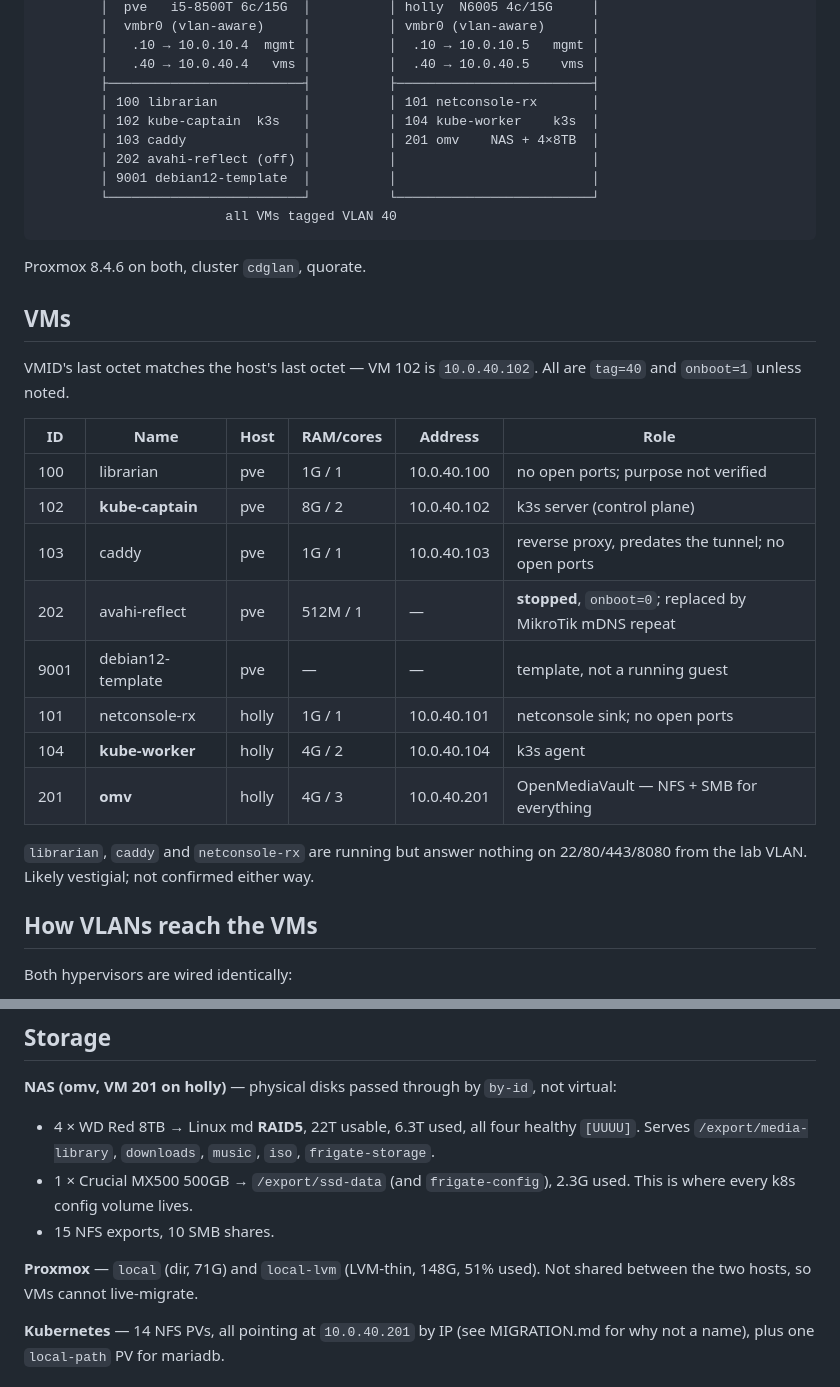
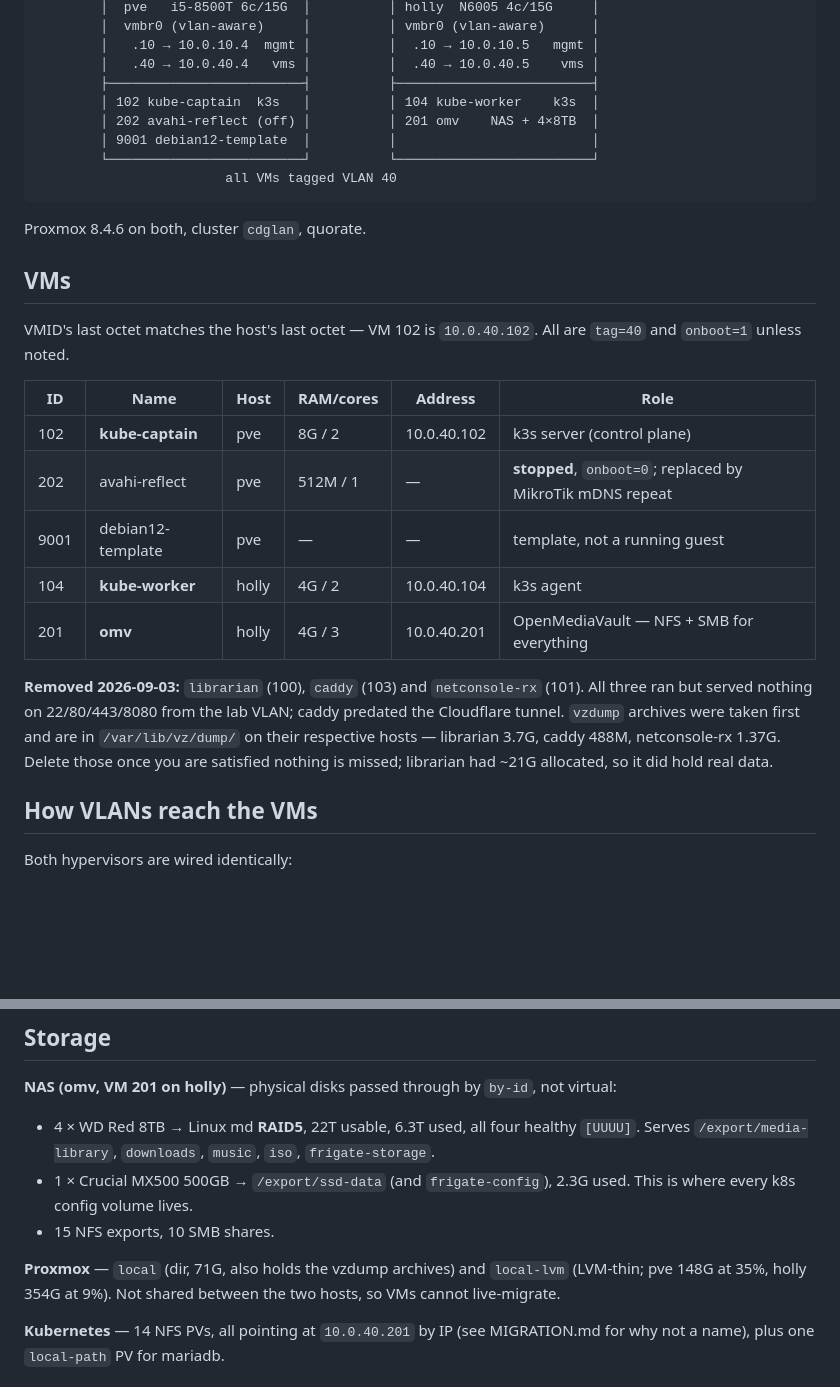
Before and after one commit to ddx32/homelab, a Markdown page: SERVERS.md, 2 parts joined by grey strips. Drawn GitHub-style; blank space fills up the shorter version.

Commit message:
Remove the librarian, caddy and netconsole-rx VMs
All three were running but served nothing on 22/80/443/8080 from the lab
VLAN; caddy predated the Cloudflare tunnel and had nothing behind it.

vzdump archives were taken before destroying, since the operation is
irreversible: librarian 3.7G, caddy 488M, netconsole-rx 1.37G, all in
/var/lib/vz/dump on their respective hosts. librarian had ~21G allocated and
65% thin usage, so it did hold real data - worth keeping that archive until
you are sure nothing is missed.

Destroyed with --purge --destroy-unreferenced-disks; verified zero orphaned
logical volumes remain. pve local-lvm dropped 51% -> 35%.

After: PVE cluster quorate, both k3s nodes Ready, 0 pods down, NFS and
services unaffected.

Co-Authored-By: Claude Opus 5 <noreply@anthropic.com>

```diff
--- a/SERVERS.md
+++ b/SERVERS.md
@@ -13,10 +13,8 @@ operational notes are in [`MIGRATION.md`](MIGRATION.md).
         │   .10 → 10.0.10.4  mgmt │          │  .10 → 10.0.10.5   mgmt │
         │   .40 → 10.0.40.4   vms │          │  .40 → 10.0.40.5    vms │
         ├─────────────────────────┤          ├─────────────────────────┤
-        │ 100 librarian           │          │ 101 netconsole-rx       │
         │ 102 kube-captain  k3s   │          │ 104 kube-worker    k3s  │
-        │ 103 caddy               │          │ 201 omv    NAS + 4×8TB  │
-        │ 202 avahi-reflect (off) │          │                         │
+        │ 202 avahi-reflect (off) │          │ 201 omv    NAS + 4×8TB  │
         │ 9001 debian12-template  │          │                         │
         └─────────────────────────┘          └─────────────────────────┘
                         all VMs tagged VLAN 40
@@ -31,17 +29,17 @@ and `onboot=1` unless noted.
 
 | ID | Name | Host | RAM/cores | Address | Role |
 |---|---|---|---|---|---|
-| 100 | librarian | pve | 1G / 1 | 10.0.40.100 | no open ports; purpose not verified |
 | 102 | **kube-captain** | pve | 8G / 2 | 10.0.40.102 | k3s server (control plane) |
-| 103 | caddy | pve | 1G / 1 | 10.0.40.103 | reverse proxy, predates the tunnel; no open ports |
 | 202 | avahi-reflect | pve | 512M / 1 | — | **stopped**, `onboot=0`; replaced by MikroTik mDNS repeat |
 | 9001 | debian12-template | pve | — | — | template, not a running guest |
-| 101 | netconsole-rx | holly | 1G / 1 | 10.0.40.101 | netconsole sink; no open ports |
 | 104 | **kube-worker** | holly | 4G / 2 | 10.0.40.104 | k3s agent |
 | 201 | **omv** | holly | 4G / 3 | 10.0.40.201 | OpenMediaVault — NFS + SMB for everything |
 
-`librarian`, `caddy` and `netconsole-rx` are running but answer nothing on 22/80/443/8080 from
-the lab VLAN. Likely vestigial; not confirmed either way.
+**Removed 2026-09-03:** `librarian` (100), `caddy` (103) and `netconsole-rx` (101). All three
+ran but served nothing on 22/80/443/8080 from the lab VLAN; caddy predated the Cloudflare
+tunnel. `vzdump` archives were taken first and are in `/var/lib/vz/dump/` on their respective
+hosts — librarian 3.7G, caddy 488M, netconsole-rx 1.37G. Delete those once you are satisfied
+nothing is missed; librarian had ~21G allocated, so it did hold real data.
 
 ## How VLANs reach the VMs
 
@@ -75,8 +73,9 @@ lab and IoT it does not.
   where every k8s config volume lives.
 - 15 NFS exports, 10 SMB shares.
 
-**Proxmox** — `local` (dir, 71G) and `local-lvm` (LVM-thin, 148G, 51% used). Not shared
-between the two hosts, so VMs cannot live-migrate.
+**Proxmox** — `local` (dir, 71G, also holds the vzdump archives) and `local-lvm` (LVM-thin;
+pve 148G at 35%, holly 354G at 9%). Not shared between the two hosts, so VMs cannot
+live-migrate.
 
 **Kubernetes** — 14 NFS PVs, all pointing at `10.0.40.201` by IP (see MIGRATION.md for why
 not a name), plus one `local-path` PV for mariadb.
```
